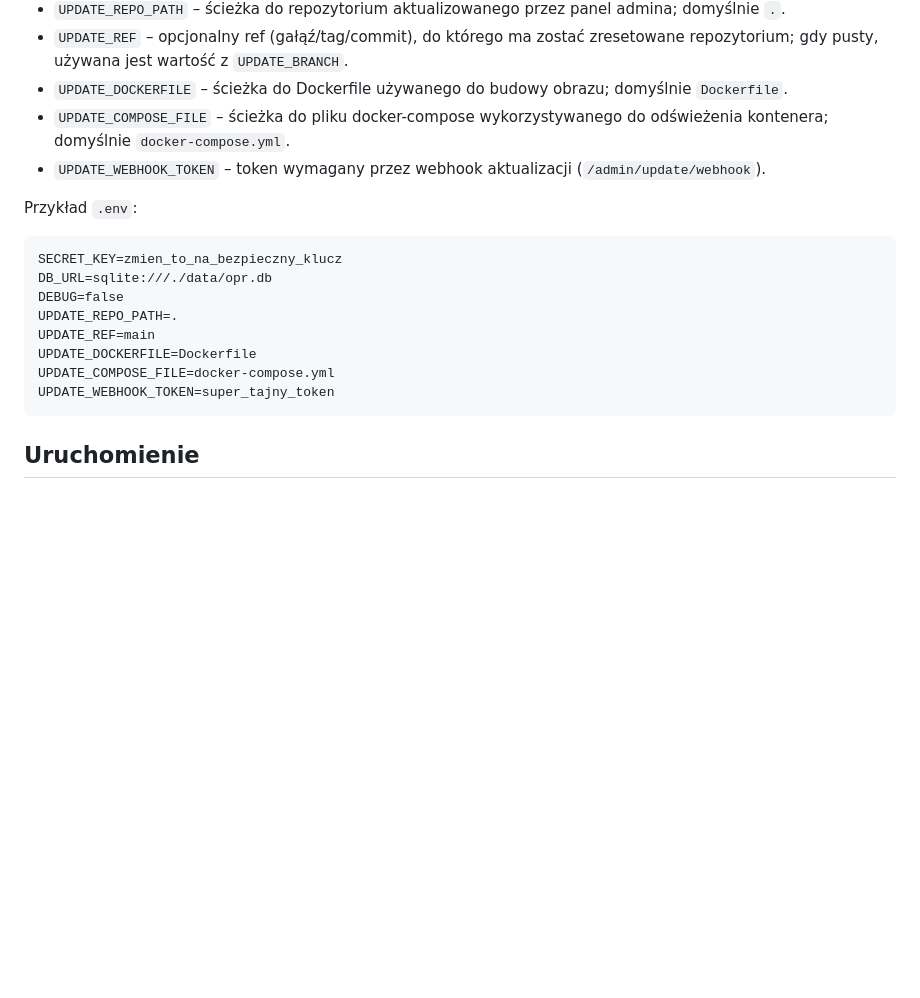
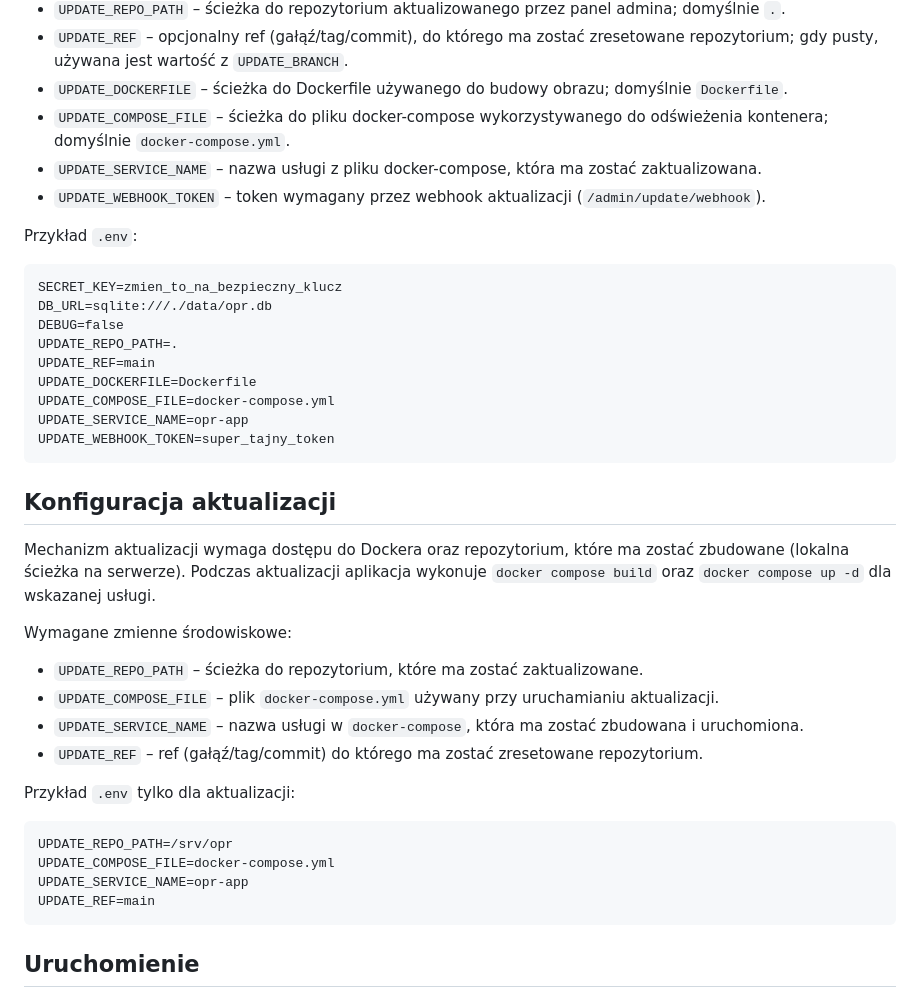
Before and after one commit to rozgladacz/OPR, a Markdown page: README.md, the part around the change. Drawn GitHub-style; blank space fills up the shorter version.

Commit message:
Add update configuration section

````diff
--- a/README.md
+++ b/README.md
@@ -13,6 +13,7 @@ Aplikacja korzysta z pliku `.env` (ładowanego przez `python-dotenv`) w katalogu
 - `UPDATE_REF` – opcjonalny ref (gałąź/tag/commit), do którego ma zostać zresetowane repozytorium; gdy pusty, używana jest wartość z `UPDATE_BRANCH`.
 - `UPDATE_DOCKERFILE` – ścieżka do Dockerfile używanego do budowy obrazu; domyślnie `Dockerfile`.
 - `UPDATE_COMPOSE_FILE` – ścieżka do pliku docker-compose wykorzystywanego do odświeżenia kontenera; domyślnie `docker-compose.yml`.
+- `UPDATE_SERVICE_NAME` – nazwa usługi z pliku docker-compose, która ma zostać zaktualizowana.
 - `UPDATE_WEBHOOK_TOKEN` – token wymagany przez webhook aktualizacji (`/admin/update/webhook`).
 
 Przykład `.env`:
@@ -25,7 +26,28 @@ UPDATE_REPO_PATH=.
 UPDATE_REF=main
 UPDATE_DOCKERFILE=Dockerfile
 UPDATE_COMPOSE_FILE=docker-compose.yml
+UPDATE_SERVICE_NAME=opr-app
 UPDATE_WEBHOOK_TOKEN=super_tajny_token
+```
+
+## Konfiguracja aktualizacji
+
+Mechanizm aktualizacji wymaga dostępu do Dockera oraz repozytorium, które ma zostać zbudowane (lokalna ścieżka na serwerze). Podczas aktualizacji aplikacja wykonuje `docker compose build` oraz `docker compose up -d` dla wskazanej usługi.
+
+Wymagane zmienne środowiskowe:
+
+- `UPDATE_REPO_PATH` – ścieżka do repozytorium, które ma zostać zaktualizowane.
+- `UPDATE_COMPOSE_FILE` – plik `docker-compose.yml` używany przy uruchamianiu aktualizacji.
+- `UPDATE_SERVICE_NAME` – nazwa usługi w `docker-compose`, która ma zostać zbudowana i uruchomiona.
+- `UPDATE_REF` – ref (gałąź/tag/commit) do którego ma zostać zresetowane repozytorium.
+
+Przykład `.env` tylko dla aktualizacji:
+
+```
+UPDATE_REPO_PATH=/srv/opr
+UPDATE_COMPOSE_FILE=docker-compose.yml
+UPDATE_SERVICE_NAME=opr-app
+UPDATE_REF=main
 ```
 
 ## Uruchomienie
````
